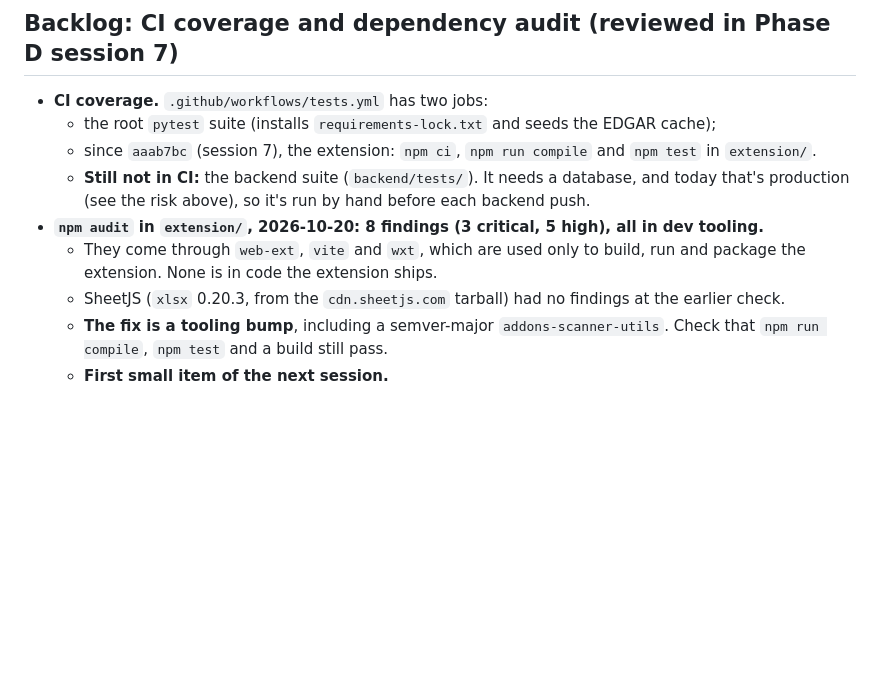
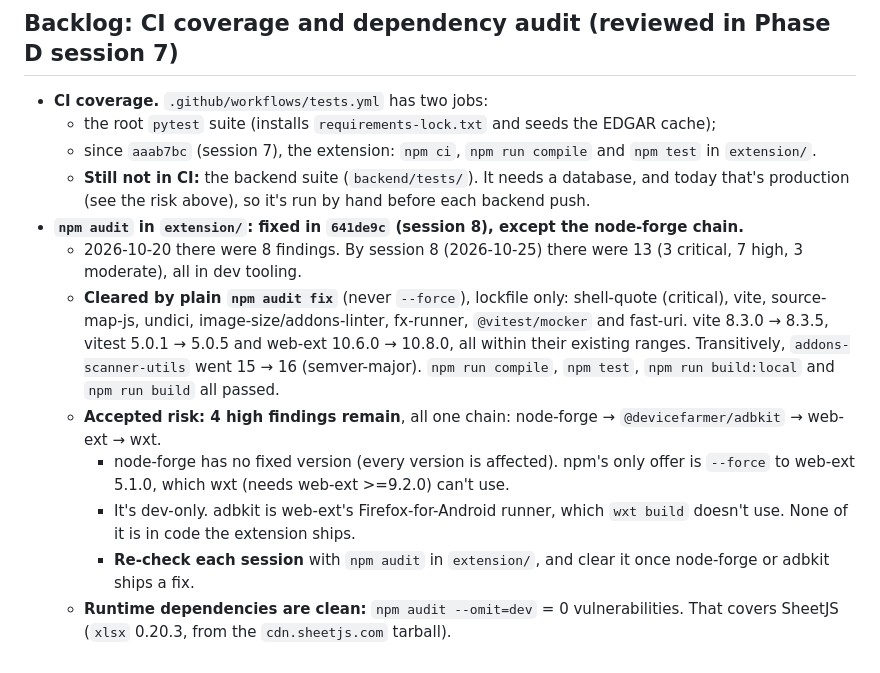
Before and after one commit to yz002/financial-analysis-agent, a Markdown page: backend/DEPLOYMENT.md, the part around the change. Drawn GitHub-style; blank space fills up the shorter version.

Commit message:
Record the extension npm audit fix and the accepted node-forge risk
Update DEPLOYMENT.md's npm audit backlog entry: what 641de9c cleared, the 4
remaining high findings in the node-forge -> adbkit -> web-ext -> wxt chain (no
upstream fix; dev-only, web-ext's Android runner, not used by wxt build) as an
accepted risk to re-check each session, and `npm audit --omit=dev` = 0.

Co-Authored-By: Claude Opus 5.5 <noreply@anthropic.com>

```diff
--- a/backend/DEPLOYMENT.md
+++ b/backend/DEPLOYMENT.md
@@ -252,12 +252,22 @@ A separate dev/test database, with its own `DATABASE_URL` and `BYO_KEY_ENCRYPTIO
     `extension/`.
   - **Still not in CI:** the backend suite (`backend/tests/`). It needs a database, and today
     that's production (see the risk above), so it's run by hand before each backend push.
-- **`npm audit` in `extension/`, 2026-10-20: 8 findings (3 critical, 5 high), all in dev
-  tooling.**
-  - They come through `web-ext`, `vite` and `wxt`, which are used only to build, run and package
-    the extension. None is in code the extension ships.
-  - SheetJS (`xlsx` 0.20.3, from the `cdn.sheetjs.com` tarball) had no findings at the earlier
-    check.
-  - **The fix is a tooling bump**, including a semver-major `addons-scanner-utils`. Check that
-    `npm run compile`, `npm test` and a build still pass.
-  - **First small item of the next session.**
+- **`npm audit` in `extension/`: fixed in `641de9c` (session 8), except the node-forge chain.**
+  - 2026-10-20 there were 8 findings. By session 8 (2026-10-25) there were 13 (3 critical,
+    7 high, 3 moderate), all in dev tooling.
+  - **Cleared by plain `npm audit fix`** (never `--force`), lockfile only: shell-quote
+    (critical), vite, source-map-js, undici, image-size/addons-linter, fx-runner,
+    `@vitest/mocker` and fast-uri. vite 8.3.0 → 8.3.5, vitest 5.0.1 → 5.0.5 and web-ext
+    10.6.0 → 10.8.0, all within their existing ranges. Transitively, `addons-scanner-utils`
+    went 15 → 16 (semver-major). `npm run compile`, `npm test`, `npm run build:local` and
+    `npm run build` all passed.
+  - **Accepted risk: 4 high findings remain**, all one chain: node-forge →
+    `@devicefarmer/adbkit` → web-ext → wxt.
+    - node-forge has no fixed version (every version is affected). npm's only offer is
+      `--force` to web-ext 5.1.0, which wxt (needs web-ext >=9.2.0) can't use.
+    - It's dev-only. adbkit is web-ext's Firefox-for-Android runner, which `wxt build` doesn't
+      use. None of it is in code the extension ships.
+    - **Re-check each session** with `npm audit` in `extension/`, and clear it once node-forge
+      or adbkit ships a fix.
+  - **Runtime dependencies are clean:** `npm audit --omit=dev` = 0 vulnerabilities. That covers
+    SheetJS (`xlsx` 0.20.3, from the `cdn.sheetjs.com` tarball).
```
